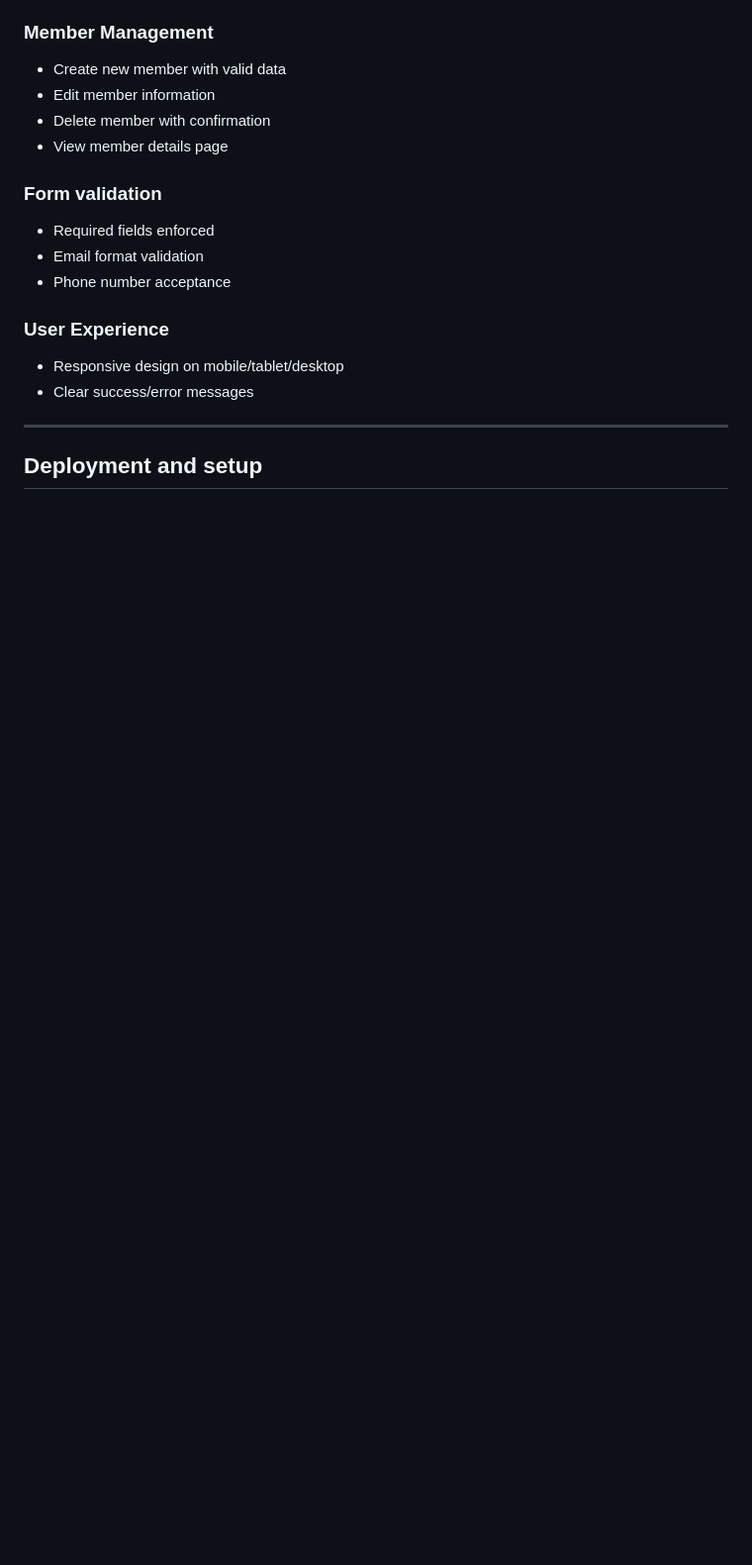
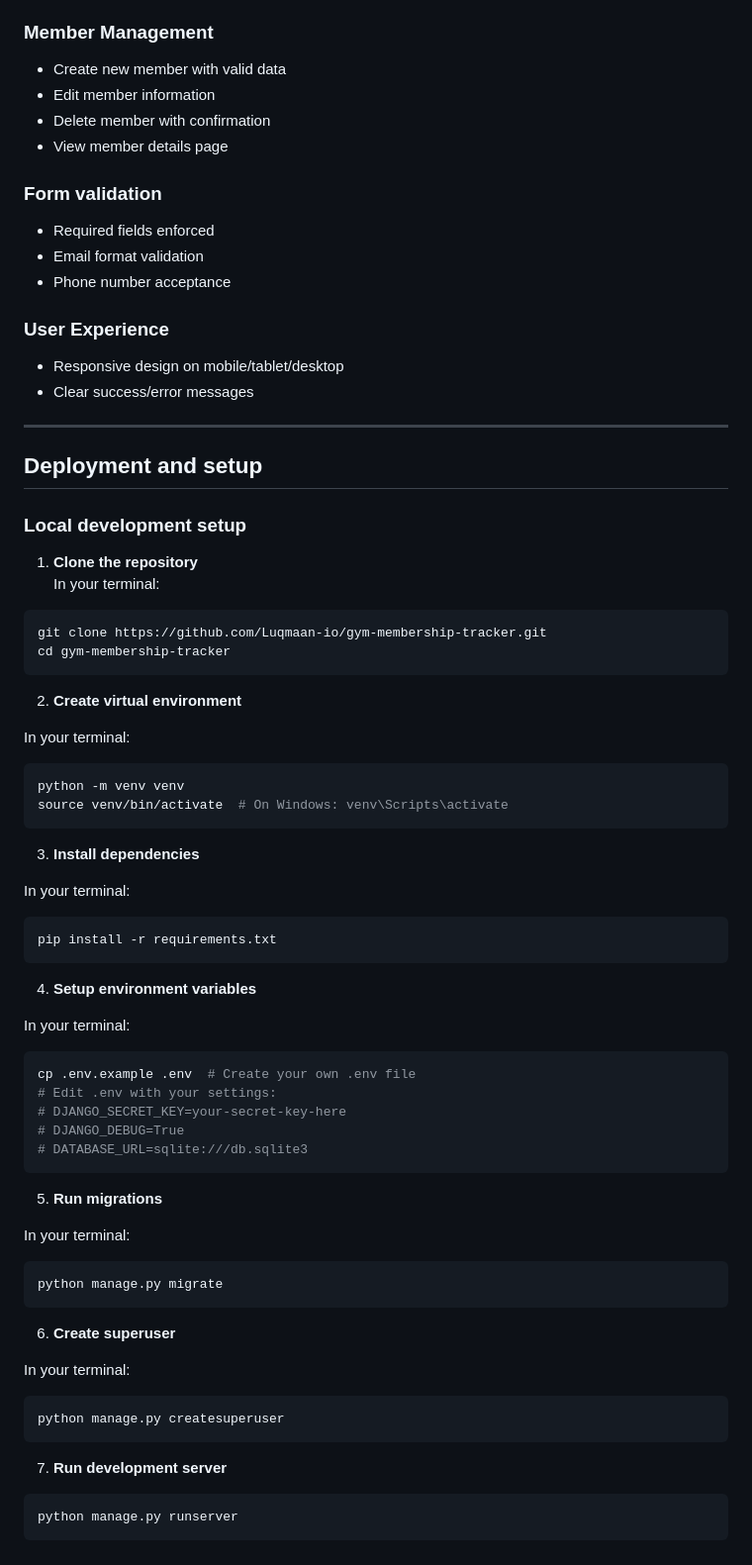
Before and after one commit to Luqmaan-io/gym-membership-tracker, a Markdown page: README.md, the part around the change. Shown at 99% size. GitHub-like rendering; blank space fills up the shorter version.

Commit message:
create local development instructions in readme file

````diff
--- a/README.md
+++ b/README.md
@@ -264,3 +264,64 @@ Thorough testing was conducted during the development of this application and ar
 ---
 
 ## Deployment and setup
+
+### Local development setup
+
+1. **Clone the repository**
+In your terminal:
+
+```bash
+git clone https://github.com/Luqmaan-io/gym-membership-tracker.git
+cd gym-membership-tracker
+```
+
+2. **Create virtual environment**
+
+In your terminal:
+
+```bash
+python -m venv venv
+source venv/bin/activate  # On Windows: venv\Scripts\activate
+```
+
+3. **Install dependencies**
+
+In your terminal:
+
+```bash
+pip install -r requirements.txt
+```
+
+4. **Setup environment variables**
+
+In your terminal:
+
+```bash
+cp .env.example .env  # Create your own .env file
+# Edit .env with your settings:
+# DJANGO_SECRET_KEY=your-secret-key-here
+# DJANGO_DEBUG=True
+# DATABASE_URL=sqlite:///db.sqlite3
+```
+
+5. **Run migrations**
+
+In your terminal:
+
+```bash
+python manage.py migrate
+```
+
+6. **Create superuser**
+
+In your terminal:
+
+```bash
+python manage.py createsuperuser
+```
+
+7. **Run development server**
+
+```bash
+python manage.py runserver
+```
````
